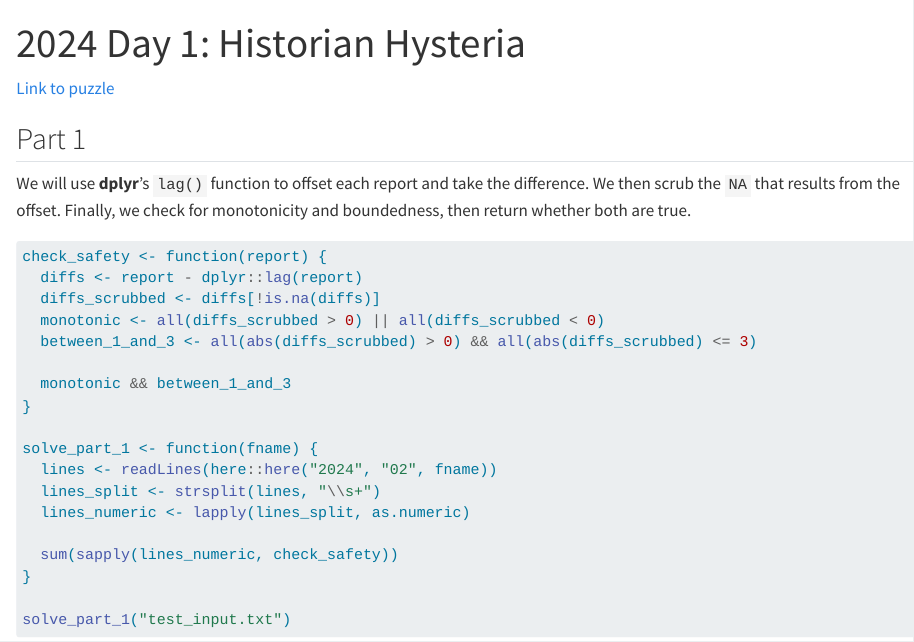
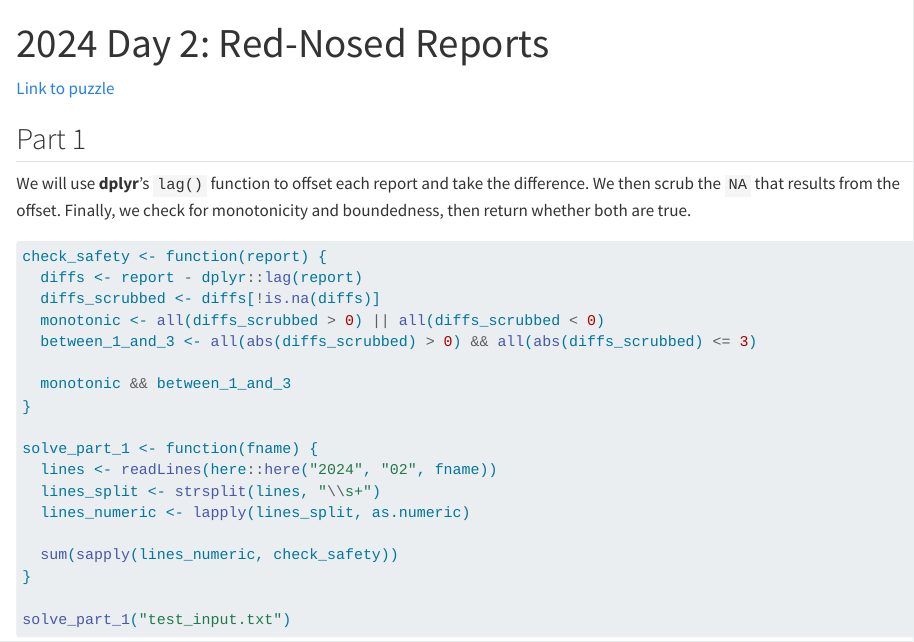
Before and after one commit to stephenfeagin/adventofcode, a Quarto document (r/2024/02/2024_02.qmd): the page in a window 1100 px wide, from its top. Rendered offline with R 4.5, knitr and Pandoc in place of Quarto, with nearby package versions; drawn as R Markdown's standard HTML page in place of the format the file asks for; some code elsewhere in the file could not run offline.

Commit message:
Fix typo

```diff
--- a/r/2024/02/2024_02.qmd
+++ b/r/2024/02/2024_02.qmd
@@ -1,5 +1,5 @@
 ---
-title: "2024 Day 1: Historian Hysteria"
+title: "2024 Day 2: Red-Nosed Reports"
 format: gfm
 output-file: "README.md"
 execute:
```
